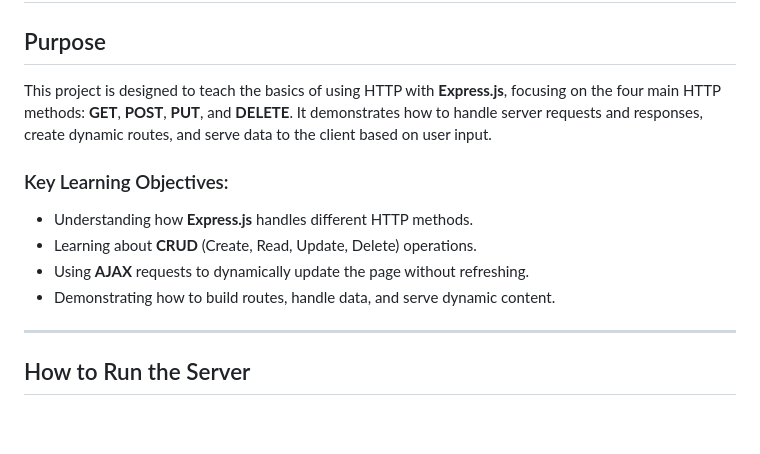
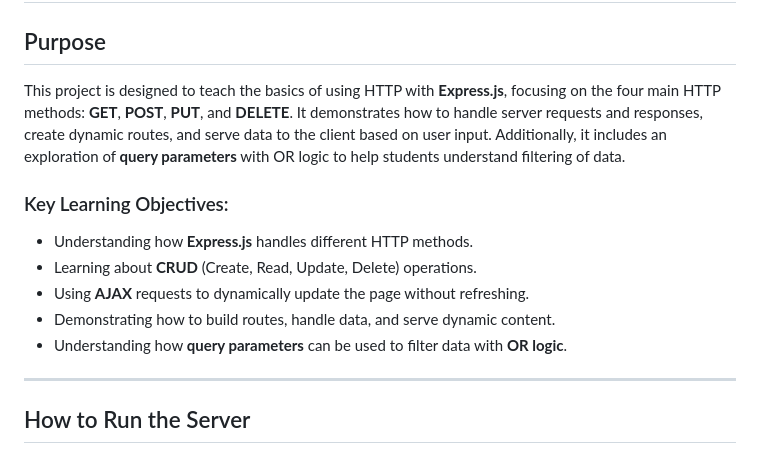
Before and after one commit to soldiersilent/ExpressHTTPExample, a Markdown page: README.md, the part around the change printed below. Drawn GitHub-style; blank space fills up the shorter version.

```diff
--- a/README.md
+++ b/README.md
@@ -1,13 +1,14 @@
 # Express HTTP Demo Project
 
 ## Purpose
-This project is designed to teach the basics of using HTTP with **Express.js**, focusing on the four main HTTP methods: **GET**, **POST**, **PUT**, and **DELETE**. It demonstrates how to handle server requests and responses, create dynamic routes, and serve data to the client based on user input.
+This project is designed to teach the basics of using HTTP with **Express.js**, focusing on the four main HTTP methods: **GET**, **POST**, **PUT**, and **DELETE**. It demonstrates how to handle server requests and responses, create dynamic routes, and serve data to the client based on user input. Additionally, it includes an exploration of **query parameters** with OR logic to help students understand filtering of data.
 
 ### Key Learning Objectives:
 - Understanding how **Express.js** handles different HTTP methods.
 - Learning about **CRUD** (Create, Read, Update, Delete) operations.
 - Using **AJAX** requests to dynamically update the page without refreshing.
 - Demonstrating how to build routes, handle data, and serve dynamic content.
+- Understanding how **query parameters** can be used to filter data with **OR logic**.
 
 ---
 
```
Also changed, not shown: other parts of README.md (+24 -13 lines).
